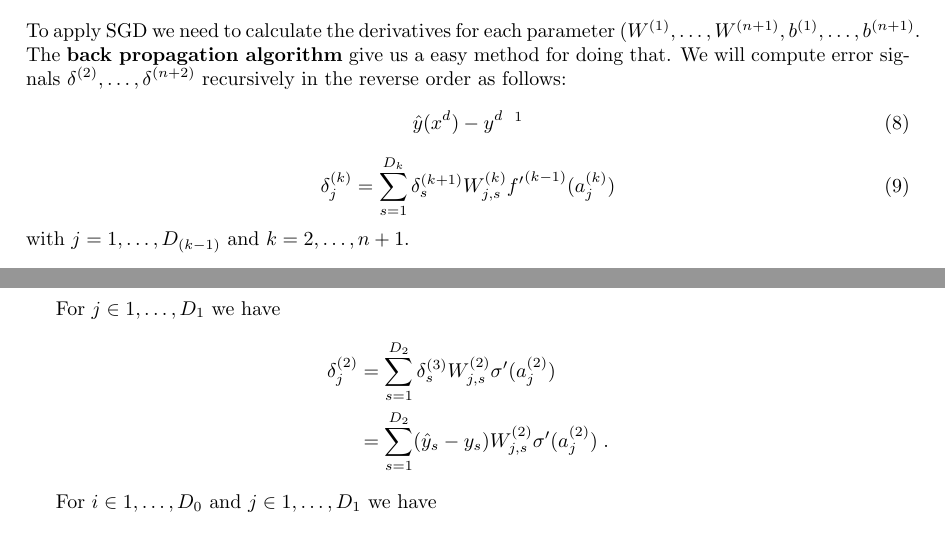
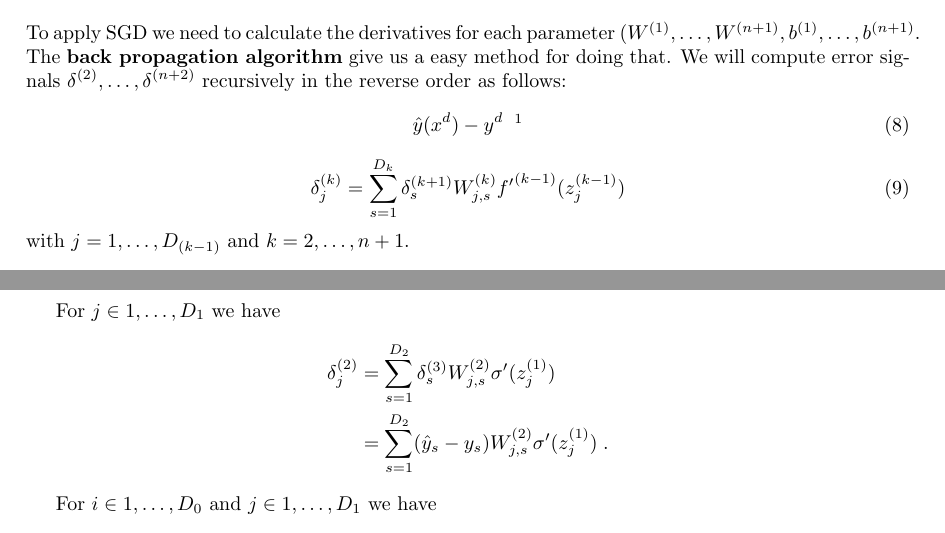
Before and after one commit to Libardo1/mltoolkit, a LaTeX document (neural/backprop.tex): two parts of pages 2 and 4 of 4, joined at a grey line, cut so that both start at the same text. Compiled offline with pdfLaTeX.

Commit message:
Update backprop.tex

```diff
--- a/neural/backprop.tex
+++ b/neural/backprop.tex
@@ -61,7 +61,7 @@ To apply SGD we need to calculate the derivatives for each parameter $(W^{(1)},
 \hat{y}(x^{d}) - y^{d} \; \; \footnote{This is not the general form, since it depends of the error function. To be honest, it is not clear to me if $\delta^{(n+2)}$ is $\frac{\partial J}{\partial \hat{y}}$ or $\frac{\partial J}{\partial  z^{n+1}}$}
 \end{equation}
 \begin{equation}\label{eq:8}
-\delta^{(k)}_{j} = \sum_{s=1}^{D_{k}}\delta^{(k+1)}_{s}W^{(k)}_{j,s} {f^{\prime}}^{(k-1)} (a^{(k)}_{j})
+\delta^{(k)}_{j} = \sum_{s=1}^{D_{k}}\delta^{(k+1)}_{s}W^{(k)}_{j,s} {f^{\prime}}^{(k-1)} (z^{(k-1)}_{j})
 \end{equation}
 with $j = 1, \dots, D_{(k-1)}$  and $k = 2, \dots, n+1$.
 \begin{equation}\label{eq:9}
@@ -133,8 +133,8 @@ For $i \in {1,\dots,D_{1}}$ and $j \in {1,\dots,D_{2}}$ we have
 
 For $j \in {1,\dots,D_{1}}$ we have
 \begin{align*}
-\delta^{(2)}_{j} & = \sum_{s=1}^{D_{2}}\delta^{(3)}_{s}W^{(2)}_{j,s} \sigma^{\prime} (a^{(2)}_{j})\\
-& = \sum_{s=1}^{D_{2}}(\hat{y}_{s} - y_{s})W^{(2)}_{j,s}\sigma^{\prime} (a^{(2)}_{j})\; .
+\delta^{(2)}_{j} & = \sum_{s=1}^{D_{2}}\delta^{(3)}_{s}W^{(2)}_{j,s} \sigma^{\prime} (z^{(1)}_{j})\\
+& = \sum_{s=1}^{D_{2}}(\hat{y}_{s} - y_{s})W^{(2)}_{j,s}\sigma^{\prime} (z^{(1)}_{j})\; .
 \end{align*}
 
 For $i \in {1,\dots,D_{0}}$ and $j \in {1,\dots,D_{1}}$ we have
```
Also changed, not shown: neural/backprop.tex (8 more changed lines).
